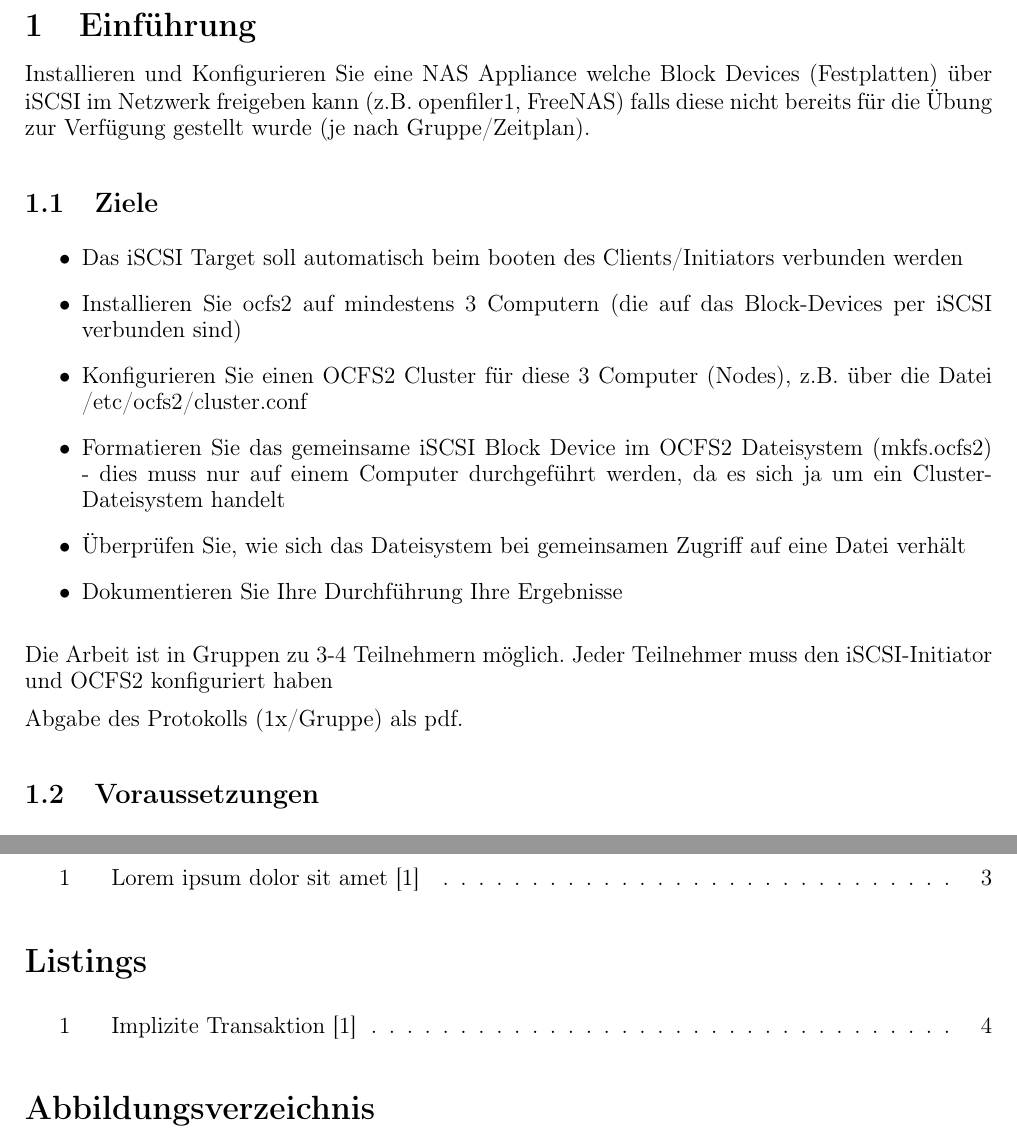
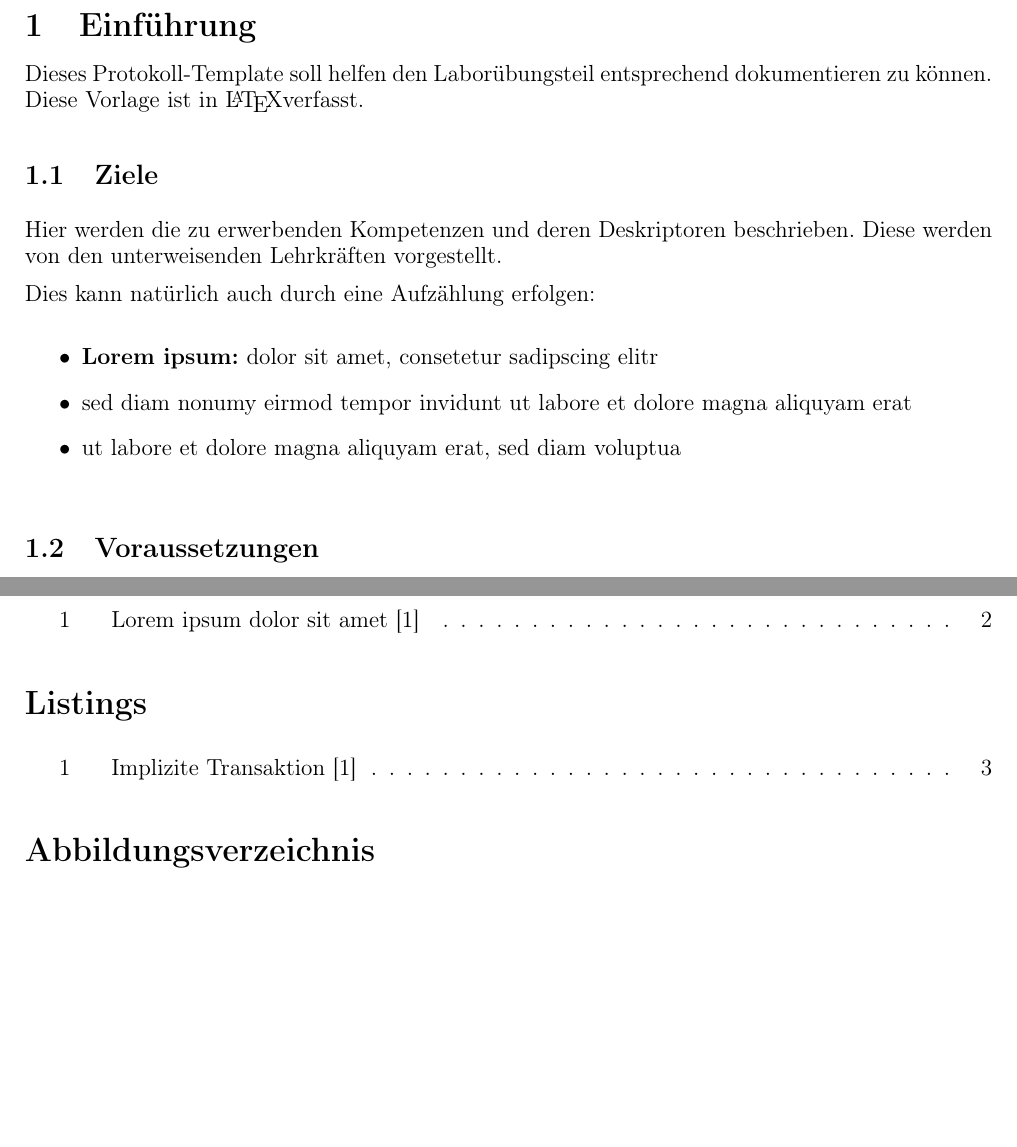
Before and after one commit to dmay-tgm/iSCSI-OCFS2, a LaTeX document (document.tex, which reads sections/task.tex): two parts of pages 3 and 7 of 7 before the commit and two parts of pages 3 and 6 of 6 after it, joined at a grey line, cut so that both start at the same text, the shorter picture padded with empty space. Compiled offline with pdfLaTeX.

Commit message:
Revert "Added some basic intro information"
This reverts commit 48b4047e1a7fd023e97dc329a4b05b13e868de49.

```diff
--- a/sections/task.tex
+++ b/sections/task.tex
@@ -1,22 +1,19 @@
 %!TEX root=../document.tex
 
 \section{Einführung}
-Installieren und Konfigurieren Sie eine NAS Appliance welche Block Devices (Festplatten) über iSCSI im Netzwerk freigeben kann (z.B. openfiler1, FreeNAS) falls diese nicht bereits für die Übung zur Verfügung gestellt wurde (je nach Gruppe/Zeitplan).
+Dieses Protokoll-Template soll helfen den Laborübungsteil entsprechend dokumentieren zu können. Diese Vorlage ist in \LaTeX  verfasst.
 
 \subsection{Ziele}
+Hier werden die zu erwerbenden Kompetenzen und deren Deskriptoren beschrieben. Diese werden von den unterweisenden Lehrkräften vorgestellt.
 
+Dies kann natürlich auch durch eine Aufzählung erfolgen:
 
 \begin{itemize}
-	\item Das iSCSI Target soll automatisch beim booten des Clients/Initiators verbunden werden
-	\item Installieren Sie ocfs2 auf mindestens 3 Computern (die auf das Block-Devices per iSCSI verbunden sind)
-	\item Konfigurieren Sie einen OCFS2 Cluster für diese 3 Computer (Nodes), z.B. über die Datei /etc/ocfs2/cluster.conf
-	\item Formatieren Sie das gemeinsame iSCSI Block Device im OCFS2 Dateisystem (mkfs.ocfs2) - dies muss nur auf einem Computer durchgeführt werden, da es sich ja um ein Cluster-Dateisystem handelt
-	\item Überprüfen Sie, wie sich das Dateisystem bei gemeinsamen Zugriff auf eine Datei verhält
-	\item Dokumentieren Sie Ihre Durchführung Ihre Ergebnisse
+	\item \textbf{Lorem ipsum:} dolor sit amet, consetetur sadipscing elitr
+	\item sed diam nonumy eirmod tempor invidunt ut labore et dolore magna aliquyam erat
+	\item ut labore et dolore magna aliquyam erat, sed diam voluptua
 \end{itemize}
-Die Arbeit ist in Gruppen zu 3-4 Teilnehmern möglich. Jeder Teilnehmer muss den iSCSI-Initiator und OCFS2 konfiguriert haben
 
-Abgabe des Protokolls (1x/Gruppe) als pdf.
 
 \subsection{Voraussetzungen}
 Welche Informationen sind notwendig um die Laborübung reibungslos durchführen zu können? Hier werden alle Requirements der Lehrkraft detailliert beschrieben und mit Quellen untermauert.
```
Also changed, not shown: document.pdf, sections.tex (deleted), special.tex (deleted).
